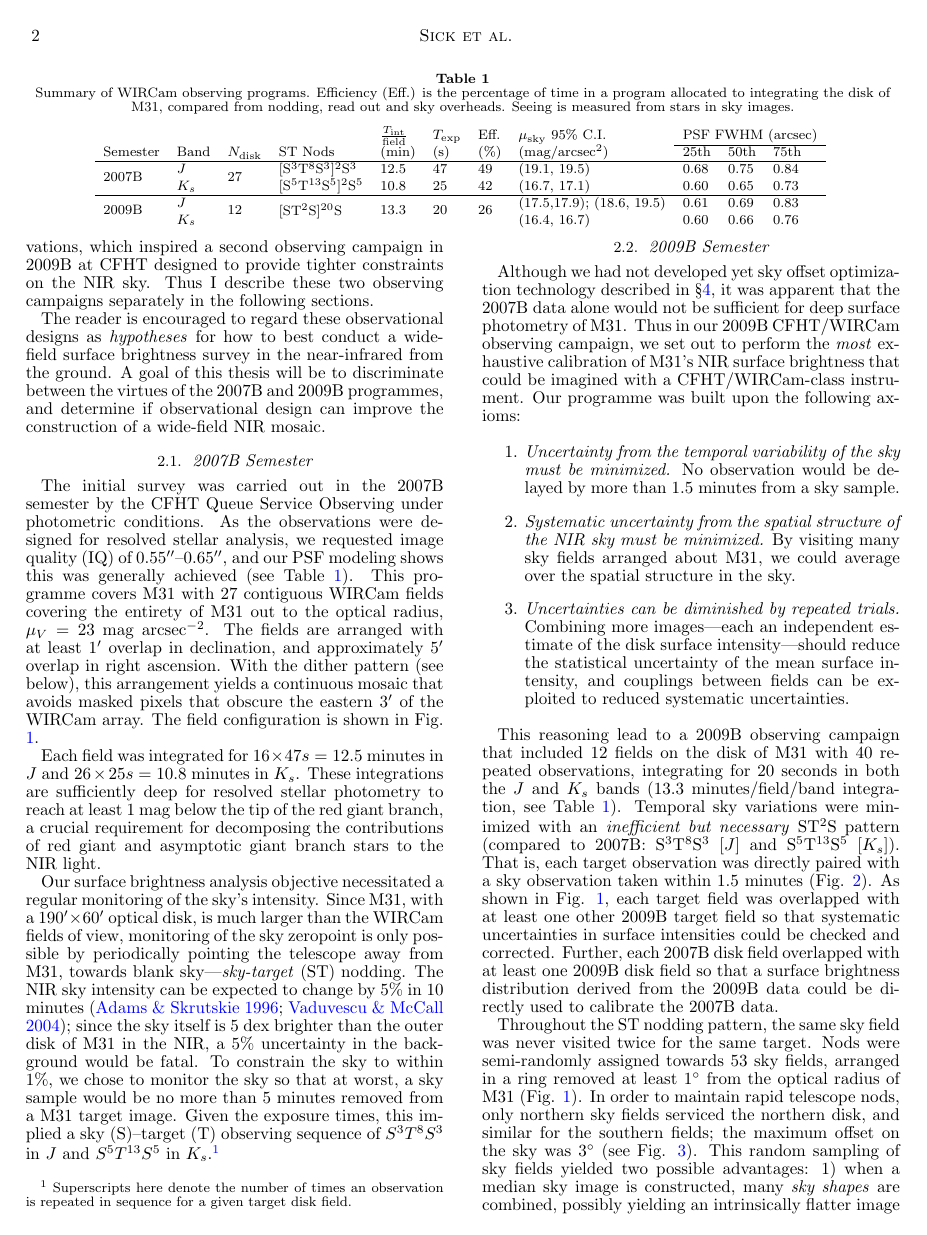
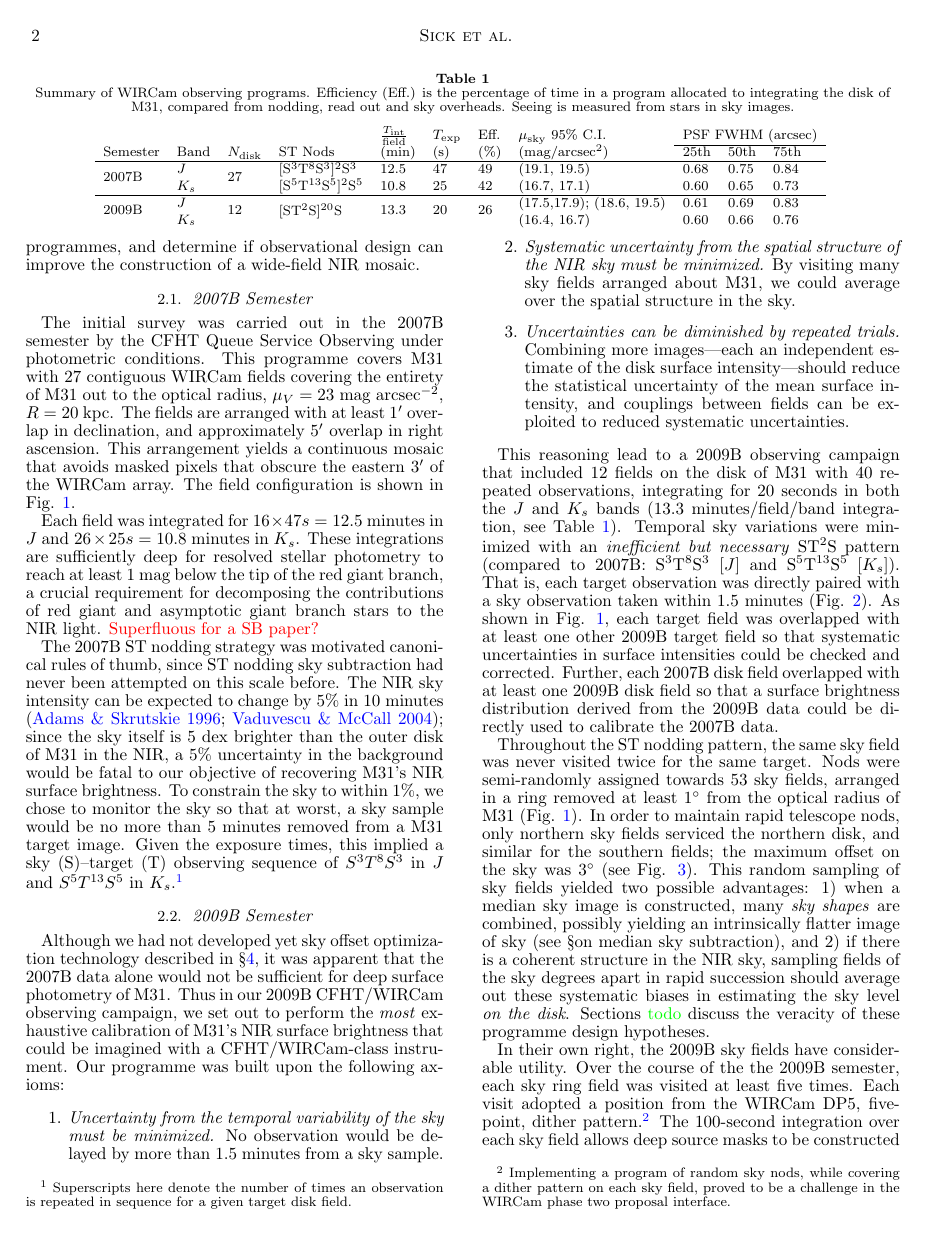
Before and after one commit to jonathansick/skysubpub, a LaTeX document (skysub.tex): page 2 of 11. Compiled offline with pdfLaTeX; a LaTeX package or settings file that is missing is left out.

Commit message:
obs: revised beginning half of observations

```diff
--- a/skysub.tex
+++ b/skysub.tex
@@ -27,8 +27,9 @@
 \newcommand{\sn}{\ensuremath{S/N}} % signal to noise
 \newcommand{\sersic}{S\'{e}rsic}
 \newcommand{\iiwione}{\sw{`I`iwi 1.0}}
-\newcommand{\awkward}[1]{\textcolor{red}{#1}}
-\newcommand{\todo}[1]{\textcolor{green}{#1}}
+\newcommand{\androids}{\textsc{androids}}
+\newcommand{\changeit}[1]{\textcolor{red}{#1}} % markup bad sections
+\newcommand{\todo}[1]{\textcolor{green}{#1}} % markup TODOs
 
 % To track draft versions in git
 \IfFileExists{vc.tex}{\input{vc}}{}
@@ -124,18 +127,16 @@ In designing our survey of M31, we were driven by two distinct regimes of data r
 
-While the resolved stellar photometry observing regime is straightforwardly accomplished by requesting critical seeing in the Queue Service Observing (QSO) constraints, the integrated surface brightness regime is severely challenged by our understanding of the NIR sky and its spatio-temporal variations (\todo{\S intro}). Originally, we intended for our survey in the 2007B semester at CFHT to accomplish both of these goals. My early analysis, however, suggested that sky background subtraction may not be sufficiently controlled in the those observations, which inspired a second observing campaign in 2009B at CFHT designed to provide tighter constraints on the NIR sky. Thus I describe these two observing campaigns separately in the following sections.
-
-The reader is encouraged to regard these observational designs as \emph{hypotheses} for how to best conduct a wide-field surface brightness survey in the near-infrared from the ground. A goal of this thesis will be to discriminate between the virtues of the 2007B and 2009B programmes, and determine if observational design can improve the construction of a wide-field NIR mosaic.
+Observations were taken over two semesters, 2007B and 2009B. The two compaigns employed different observing schemes, particularly sky-target nodding strategies. The reader is encouraged to regard these observational designs as \emph{hypotheses} for how to best conduct a wide-field surface brightness survey in the near-infrared from the ground. An objective of this paper is to discriminate between the virtues of the 2007B and 2009B programmes, and determine if observational design can improve the construction of a wide-field NIR mosaic.
 
 \subsection{2007B Semester} % (fold)
 \label{sec:obs7}
 
-The initial survey was carried out in the 2007B semester by the CFHT Queue Service Observing under photometric conditions. As the observations were designed for resolved stellar analysis, we requested image quality (IQ) of 0.55\arcsec--0.65\arcsec, and our PSF modeling shows this was generally achieved (see Table \ref{tab:obssummary}). This programme covers M31 with 27 contiguous WIRCam fields covering the entirety of M31 out to the optical radius, $\mu_V=23$ mag arcsec$^{-2}$. The fields are arranged with at least 1\arcmin\ overlap in declination, and approximately 5\arcmin\ overlap in right ascension.
+The initial survey was carried out in the 2007B semester by the CFHT Queue Service Observing under photometric conditions. This programme covers M31 with 27 contiguous WIRCam fields covering the entirety of M31 out to the optical radius, $\mu_V=23$ mag arcsec$^{-2}$, $R=20$~kpc. The fields are arranged with at least 1\arcmin\ overlap in declination, and approximately 5\arcmin\ overlap in right ascension.
 % FIXME check overlaps
-With the dither pattern (see below), this arrangement yields a continuous mosaic that avoids masked pixels that obscure the eastern 3\arcmin\ of the WIRCam array. The field configuration is shown in Fig. \ref{fig:fieldmap}.
+This arrangement yields a continuous mosaic that avoids masked pixels that obscure the eastern 3\arcmin\ of the WIRCam array. The field configuration is shown in Fig. \ref{fig:fieldmap}.
 
-Each field was integrated for $16\times 47 s = 12.5$ minutes in $J$ and $26\times 25 s = 10.8$ minutes in $K_s$. These integrations are sufficiently deep for resolved stellar photometry to reach at least 1 mag below the tip of the red giant branch, a crucial requirement for decomposing the contributions of red giant and asymptotic giant branch stars to the NIR light.
+Each field was integrated for $16\times 47 s = 12.5$ minutes in $J$ and $26\times 25 s = 10.8$ minutes in $K_s$. These integrations are sufficiently deep for resolved stellar photometry to reach at least 1 mag below the tip of the red giant branch, a crucial requirement for decomposing the contributions of red giant and asymptotic giant branch stars to the NIR light. \changeit{Superfluous for a SB paper?}
 
-Our surface brightness analysis objective necessitated a regular monitoring of the sky's intensity. Since M31, with a $190\arcmin \times 60\arcmin$ optical disk, is much larger than the WIRCam fields of view, monitoring of the sky zeropoint is only possible by periodically pointing the telescope away from M31, towards blank sky---\emph{sky-target} (ST) nodding. The NIR sky intensity can be expected to change by 5\% in 10 minutes \citep{Adams:1996,Vaduvescu:2004}; since the sky itself is 5 dex brighter than the outer disk of M31 in the NIR, a 5\% uncertainty in the background would be fatal. To constrain the sky to within 1\%, we chose to monitor the sky so that at worst, a sky sample would be no more than 5 minutes removed from a M31 target image. Given the exposure times, this implied a sky (S)--target (T) observing sequence of $S^3T^8S^3$ in $J$ and $S^5T^{13}S^5$ in $K_s$.\footnote{Superscripts here denote the number of times an observation is repeated in sequence for a given target disk field.}
+The 2007B ST nodding strategy was motivated canonical rules of thumb, since ST nodding sky subtraction had never been attempted on this scale before. The NIR sky intensity can be expected to change by 5\% in 10~minutes \citep{Adams:1996,Vaduvescu:2004}; since the sky itself is 5~dex brighter than the outer disk of M31 in the NIR, a 5\% uncertainty in the background would be fatal to our objective of recovering M31's NIR surface brightness. To constrain the sky to within 1\%, we chose to monitor the sky so that at worst, a sky sample would be no more than 5 minutes removed from a M31 target image. Given the exposure times, this implied a sky (S)--target (T) observing sequence of $S^3T^8S^3$ in $J$ and $S^5T^{13}S^5$ in $K_s$.\footnote{Superscripts here denote the number of times an observation is repeated in sequence for a given target disk field.}
 
 % subsection obs7 (end)
 
```
Also changed, not shown: skysub.tex (57 more changed lines).
